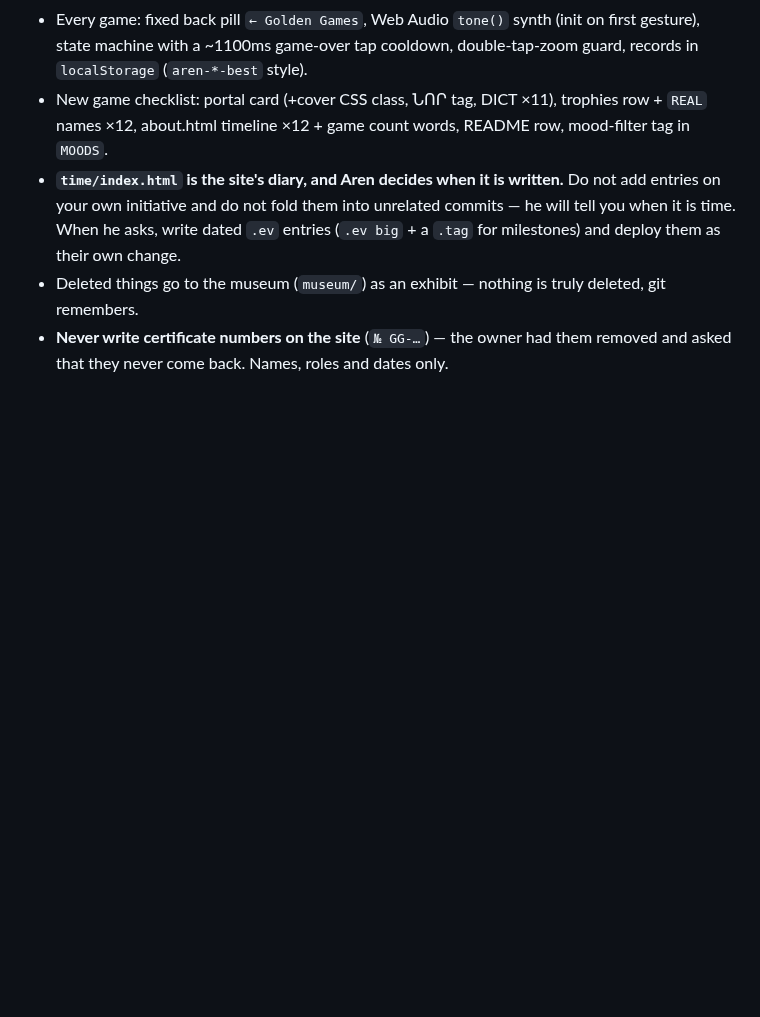
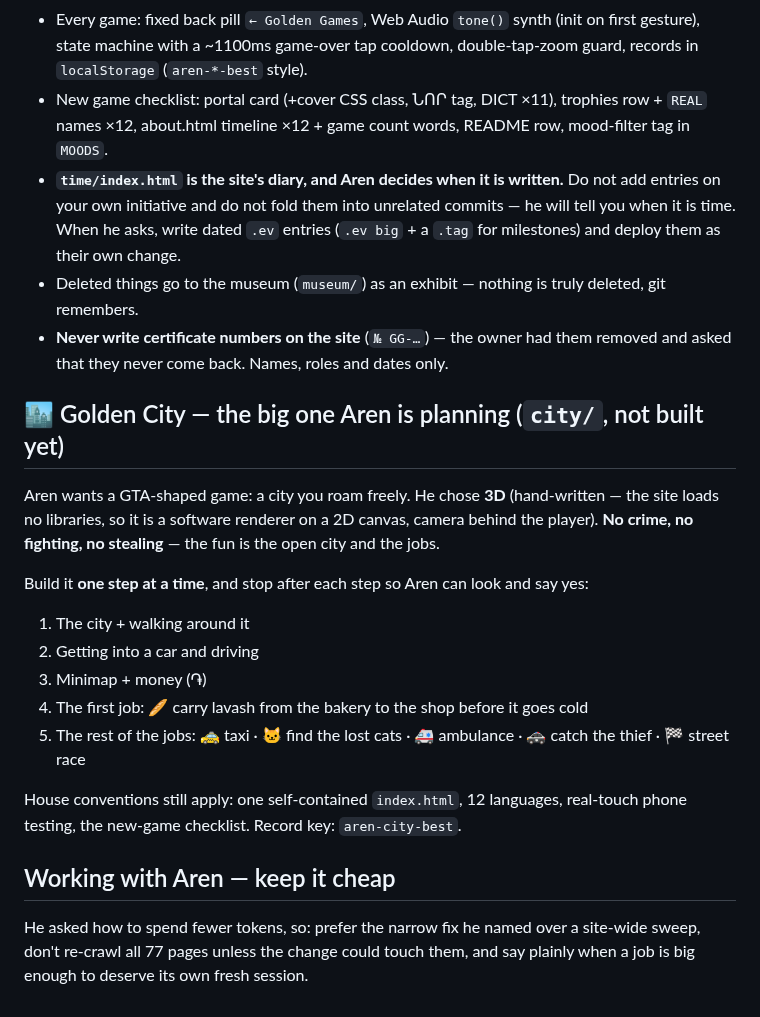
Before and after one commit to vetvarpet/aren, a Markdown page: CLAUDE.md, the part around the change. GitHub-like rendering; blank space fills up the shorter version.

Commit message:
Write down the Golden City plan before the memory goes
Aren asked how to spend fewer tokens, and the honest answer is a fresh
session — but a fresh session remembers nothing, so the plan has to live
in the repo. It is here now: the five steps, the 3D choice, the rule that
each step stops for his yes, and the jobs he picked instead of crime.

Also a short note on keeping the work cheap: his narrow fix, not a
site-wide sweep.

```diff
--- a/CLAUDE.md
+++ b/CLAUDE.md
@@ -34,3 +34,26 @@ Site owner and director: **Aren Aghbalyan (Արեն)**, age 10, in Armenia — s
 - **`time/index.html` is the site's diary, and Aren decides when it is written.** Do not add entries on your own initiative and do not fold them into unrelated commits — he will tell you when it is time. When he asks, write dated `.ev` entries (`.ev big` + a `.tag` for milestones) and deploy them as their own change.
 - Deleted things go to the museum (`museum/`) as an exhibit — nothing is truly deleted, git remembers.
 - **Never write certificate numbers on the site** (`№ GG-…`) — the owner had them removed and asked that they never come back. Names, roles and dates only.
+
+## 🏙 Golden City — the big one Aren is planning (`city/`, not built yet)
+
+Aren wants a GTA-shaped game: a city you roam freely. He chose **3D** (hand-written —
+the site loads no libraries, so it is a software renderer on a 2D canvas, camera behind
+the player). **No crime, no fighting, no stealing** — the fun is the open city and the jobs.
+
+Build it **one step at a time**, and stop after each step so Aren can look and say yes:
+
+1. The city + walking around it
+2. Getting into a car and driving
+3. Minimap + money (֏)
+4. The first job: 🥖 carry lavash from the bakery to the shop before it goes cold
+5. The rest of the jobs: 🚕 taxi · 🐱 find the lost cats · 🚑 ambulance · 🚓 catch the thief · 🏁 street race
+
+House conventions still apply: one self-contained `index.html`, 12 languages, real-touch
+phone testing, the new-game checklist. Record key: `aren-city-best`.
+
+## Working with Aren — keep it cheap
+
+He asked how to spend fewer tokens, so: prefer the narrow fix he named over a site-wide
+sweep, don't re-crawl all 77 pages unless the change could touch them, and say plainly
+when a job is big enough to deserve its own fresh session.
```
